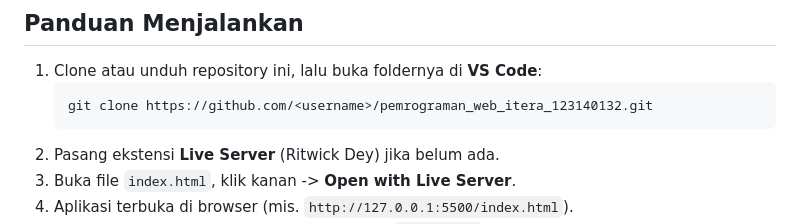
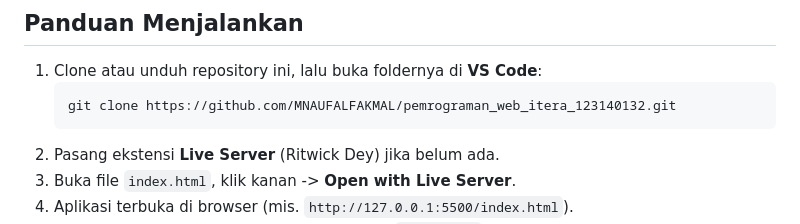
Before and after one commit to MNAUFALFAKMAL/pemrograman_web_itera_123140132, a Markdown page: README.md, the part around the change. Drawn GitHub-style.

Commit message:
docs: perbaiki referensi repository di README

````diff
--- a/README.md
+++ b/README.md
@@ -27,7 +27,7 @@ Aplikasi kasir (Point of Sale) sederhana untuk kasir kantin / toko kampus, diker
 
 1. Clone atau unduh repository ini, lalu buka foldernya di **VS Code**:
    ```
-   git clone https://github.com/<username>/pemrograman_web_itera_123140132.git
+   git clone https://github.com/MNAUFALFAKMAL/pemrograman_web_itera_123140132.git
    ```
 2. Pasang ekstensi **Live Server** (Ritwick Dey) jika belum ada.
 3. Buka file `index.html`, klik kanan -> **Open with Live Server**.
````
